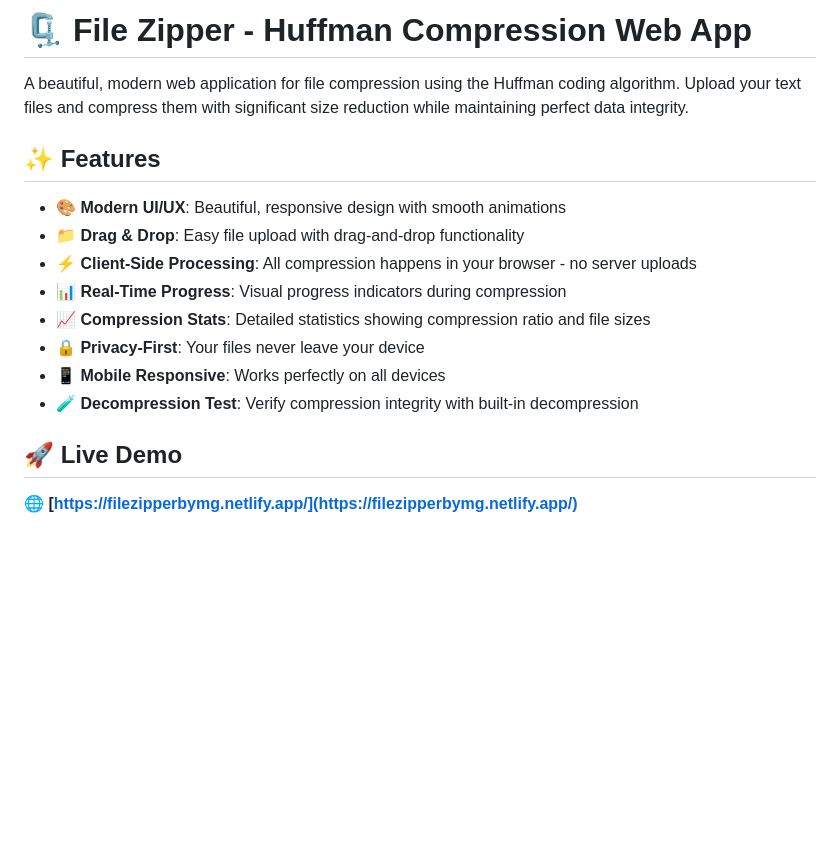
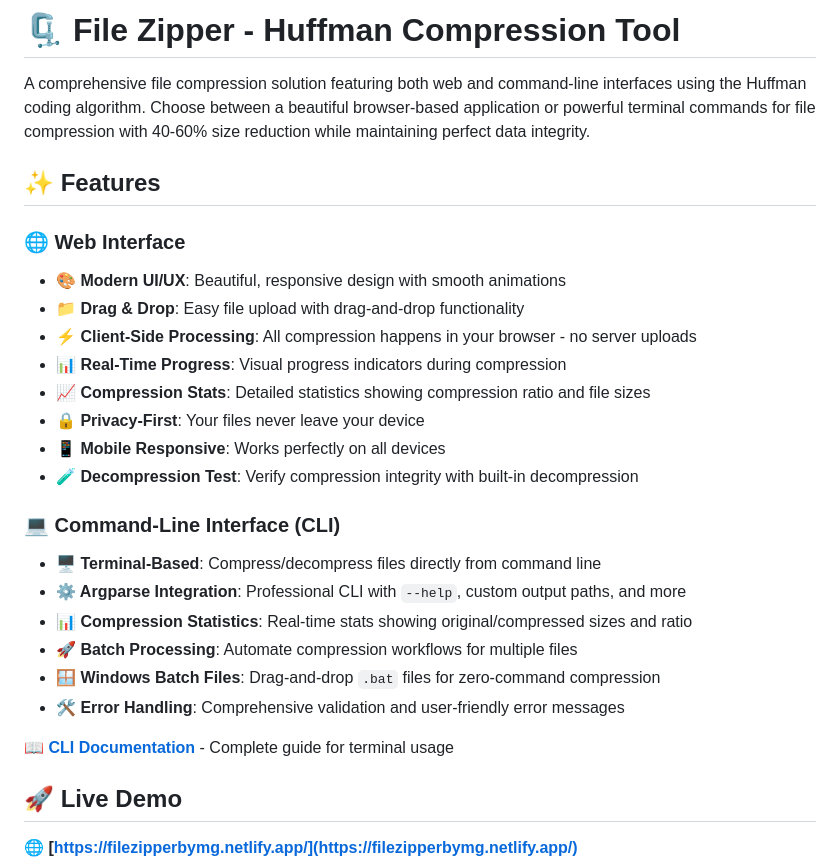
Before and after one commit to manit-g/FILE-ZIPPER-, a Markdown page: README.md, the part around the change printed below. Rendered like a GitHub page; blank space fills up the shorter version.

```diff
--- a/README.md
+++ b/README.md
@@ -1,9 +1,10 @@
-# 🗜️ File Zipper - Huffman Compression Web App
+# 🗜️ File Zipper - Huffman Compression Tool
 
-A beautiful, modern web application for file compression using the Huffman coding algorithm. Upload your text files and compress them with significant size reduction while maintaining perfect data integrity.
+A comprehensive file compression solution featuring both web and command-line interfaces using the Huffman coding algorithm. Choose between a beautiful browser-based application or powerful terminal commands for file compression with 40-60% size reduction while maintaining perfect data integrity.
 
 ## ✨ Features
 
+### 🌐 Web Interface
 - **🎨 Modern UI/UX**: Beautiful, responsive design with smooth animations
 - **📁 Drag & Drop**: Easy file upload with drag-and-drop functionality
 - **⚡ Client-Side Processing**: All compression happens in your browser - no server uploads
@@ -12,6 +13,16 @@ A beautiful, modern web application for file compression using the Huffman codin
 - **🔒 Privacy-First**: Your files never leave your device
 - **📱 Mobile Responsive**: Works perfectly on all devices
 - **🧪 Decompression Test**: Verify compression integrity with built-in decompression
+
+### 💻 Command-Line Interface (CLI)
+- **🖥️ Terminal-Based**: Compress/decompress files directly from command line
+- **⚙️ Argparse Integration**: Professional CLI with `--help`, custom output paths, and more
+- **📊 Compression Statistics**: Real-time stats showing original/compressed sizes and ratio
+- **🚀 Batch Processing**: Automate compression workflows for multiple files
+- **🪟 Windows Batch Files**: Drag-and-drop `.bat` files for zero-command compression
+- **🛠️ Error Handling**: Comprehensive validation and user-friendly error messages
+
+**📖 [CLI Documentation](README_CLI.md)** - Complete guide for terminal usage
 
 ## 🚀 Live Demo
 
```
Also changed, not shown: other parts of README.md (+95 -11 lines).
